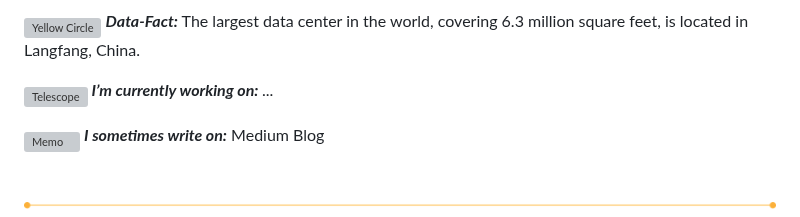
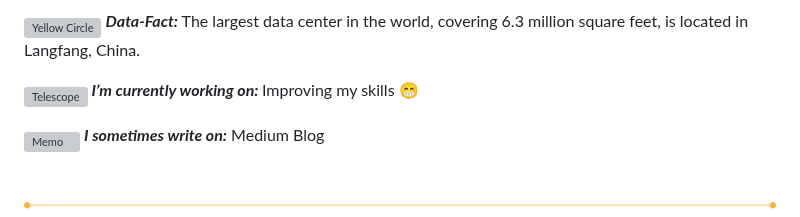
Before and after one commit to balaga-yavanika/balaga-yavanika, a Markdown page: README.md, the part around the change. GitHub-like rendering; grey boxes are pictures that could not be loaded.

```diff
--- a/README.md
+++ b/README.md
@@ -24,7 +24,7 @@ I'm Yavanika.<img align="right" src="https://raw.githubusercontent.com/Tarikul-I
     <sub><img src="https://raw.githubusercontent.com/Tarikul-Islam-Anik/Animated-Fluent-Emojis/master/Emojis/Symbols/Yellow%20Circle.png" alt="Yellow Circle" width="20" height="20" /></sub> <strong><em>Data-Fact:</em></strong> The largest data center in the world, covering 6.3 million square feet, is located in Langfang, China.
 </p>
 
-<p><sub><img src="https://raw.githubusercontent.com/Tarikul-Islam-Anik/Animated-Fluent-Emojis/master/Emojis/Objects/Telescope.png" alt="Telescope" width="25" height="25" /></sub> <strong><em>I’m currently working on: </em></strong> ...</p>
+<p><sub><img src="https://raw.githubusercontent.com/Tarikul-Islam-Anik/Animated-Fluent-Emojis/master/Emojis/Objects/Telescope.png" alt="Telescope" width="25" height="25" /></sub> <strong><em>I’m currently working on: </em></strong> Improving my skills 😁 </p>
 
 <p><sub><img src="https://raw.githubusercontent.com/Tarikul-Islam-Anik/Animated-Fluent-Emojis/master/Emojis/Objects/Memo.png" alt="Memo" width="25" height="25" /></sub> <strong><em>I sometimes write on:</em></strong> <a href="">Medium Blog</a></p>
 </div>
```
